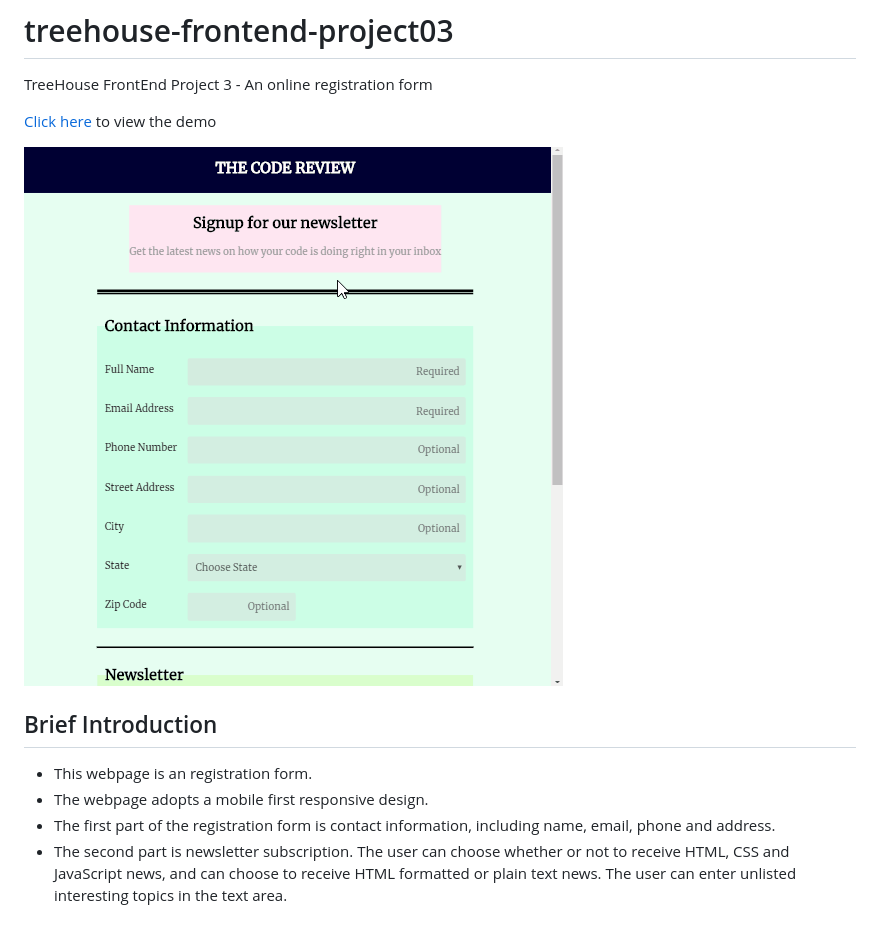
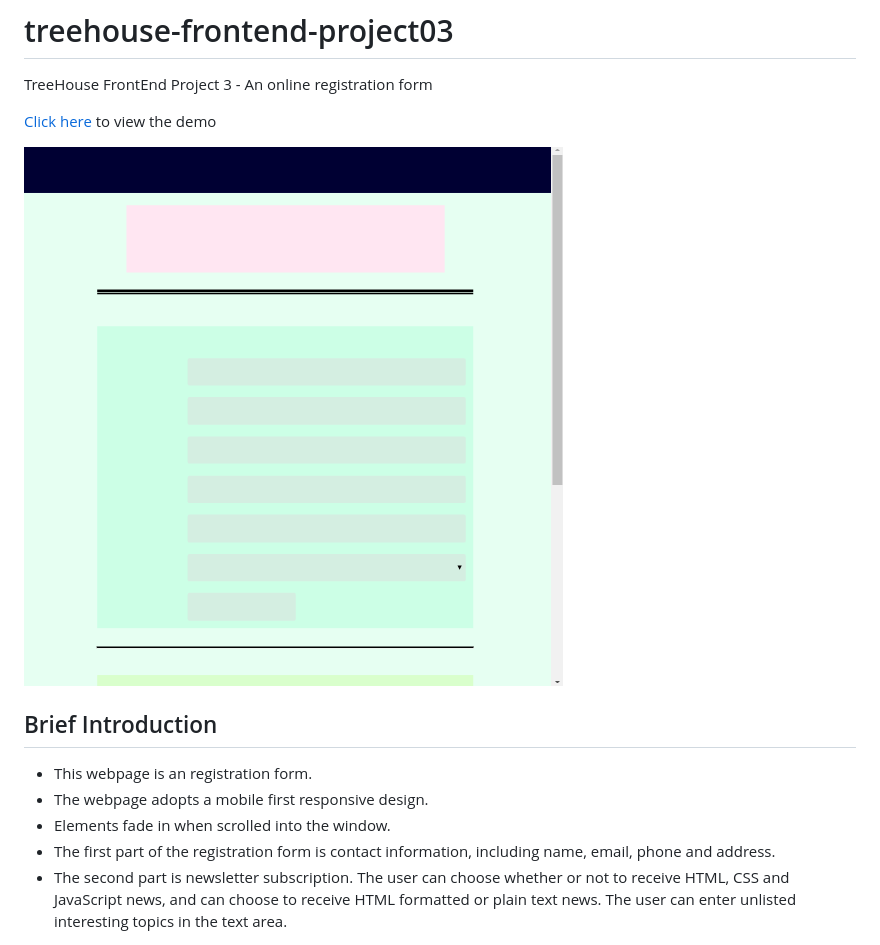
Before and after one commit to canpu/treehouse-frontend-project03, a Markdown page: README.md, the part around the change. GitHub-like rendering; pictures changed too: images/project-03.gif.

Commit message:
Updated the gif in README.md

```diff
--- a/README.md
+++ b/README.md
@@ -9,6 +9,7 @@ TreeHouse FrontEnd Project 3 - An online registration form
 
 * This webpage is an registration form.
 * The webpage adopts a mobile first responsive design.
+* Elements fade in when scrolled into the window.
 * The first part of the registration form is contact information, including name, email, phone and address.
 * The second part is newsletter subscription. The user can choose whether or not to receive HTML, CSS and JavaScript news, and can choose to receive HTML formatted or plain text news. The user can enter unlisted interesting topics in the text area.
 
```
